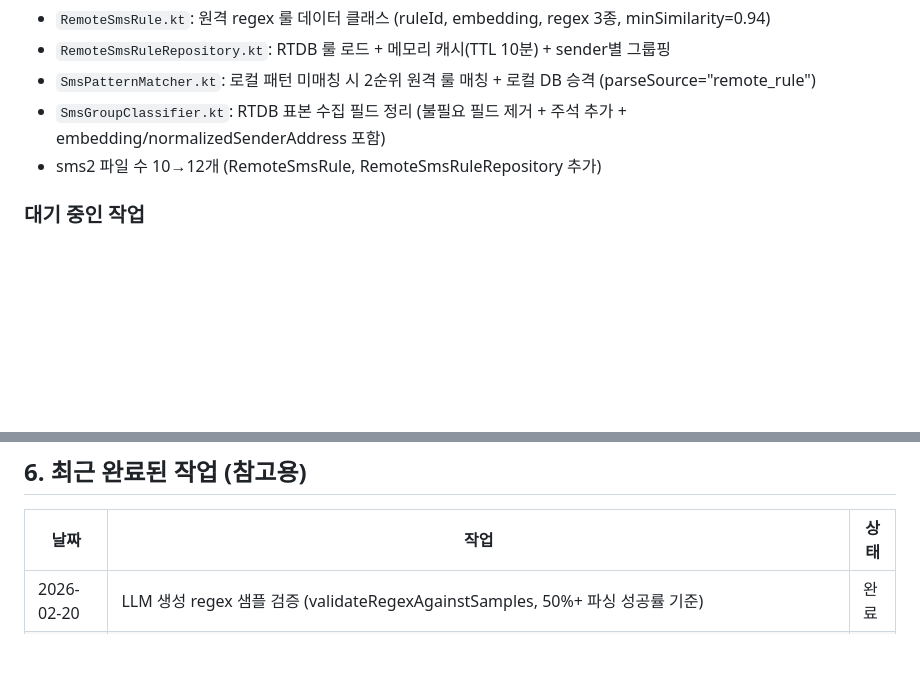
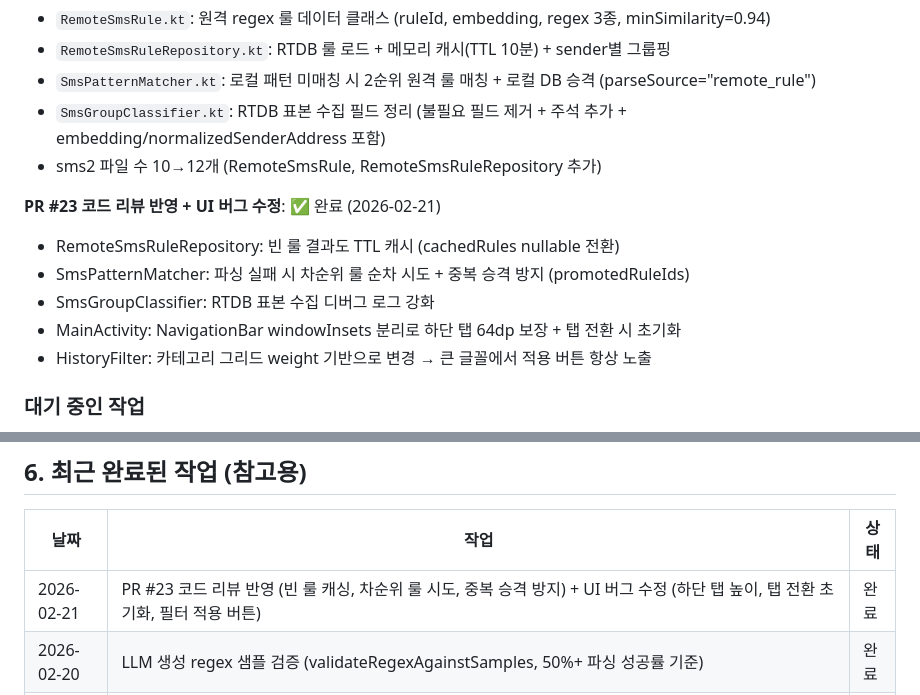
Before and after one commit to hsh7097/MoneyTalk, a Markdown page: docs/AI_HANDOFF.md, 2 parts joined by grey strips. GitHub-like rendering; blank space fills up the shorter version.

```diff
--- a/docs/AI_HANDOFF.md
+++ b/docs/AI_HANDOFF.md
@@ -174,6 +174,13 @@
 - `SmsGroupClassifier.kt`: RTDB 표본 수집 필드 정리 (불필요 필드 제거 + 주석 추가 + embedding/normalizedSenderAddress 포함)
 - sms2 파일 수 10→12개 (RemoteSmsRule, RemoteSmsRuleRepository 추가)
 
+**PR #23 코드 리뷰 반영 + UI 버그 수정**: ✅ 완료 (2026-02-21)
+- RemoteSmsRuleRepository: 빈 룰 결과도 TTL 캐시 (cachedRules nullable 전환)
+- SmsPatternMatcher: 파싱 실패 시 차순위 룰 순차 시도 + 중복 승격 방지 (promotedRuleIds)
+- SmsGroupClassifier: RTDB 표본 수집 디버그 로그 강화
+- MainActivity: NavigationBar windowInsets 분리로 하단 탭 64dp 보장 + 탭 전환 시 초기화
+- HistoryFilter: 카테고리 그리드 weight 기반으로 변경 → 큰 글꼴에서 적용 버튼 항상 노출
+
 ### 대기 중인 작업
 
 - `feature/proguard-analytics` 브랜치 PR 생성 및 develop 머지
@@ -238,6 +245,7 @@ cmd.exe /c "cd /d C:\Users\hsh70\AndroidStudioProjects\MoneyTalk && .\gradlew.ba
 
 | 날짜 | 작업 | 상태 |
 |------|------|------|
+| 2026-02-21 | PR #23 코드 리뷰 반영 (빈 룰 캐싱, 차순위 룰 시도, 중복 승격 방지) + UI 버그 수정 (하단 탭 높이, 탭 전환 초기화, 필터 적용 버튼) | 완료 |
 | 2026-02-20 | LLM 생성 regex 샘플 검증 (validateRegexAgainstSamples, 50%+ 파싱 성공률 기준) | 완료 |
 | 2026-02-20 | RTDB 원격 regex 룰 매칭 시스템 (RemoteSmsRule, RemoteSmsRuleRepository, 로컬 승격, RTDB 표본 필드 정리) | 완료 |
 | 2026-02-20 | DB 메인 그룹 패턴 저장 + Step 5 메인 regex 선조회 (isMainGroup, getMainPatternBySender, MainRegexContext) | 완료 |
```
Also changed, not shown: docs/CHANGELOG.md (+9 -0 lines), docs/DEVELOPMENT_LOG.md (+30 -0 lines).
